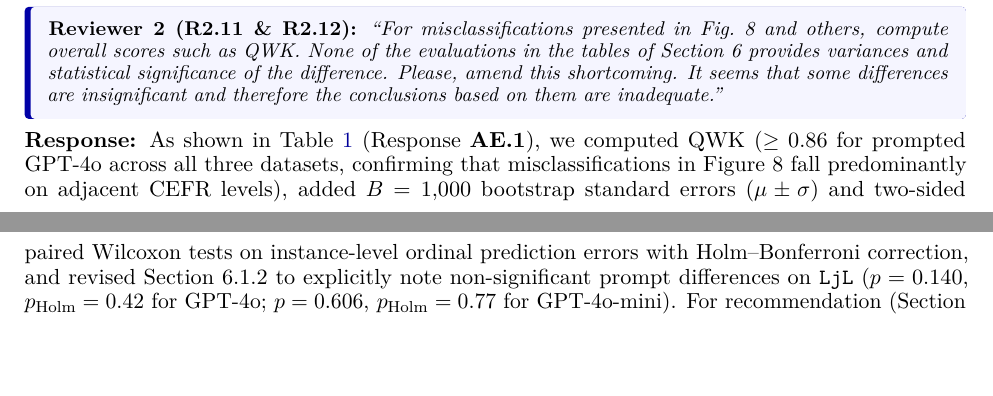
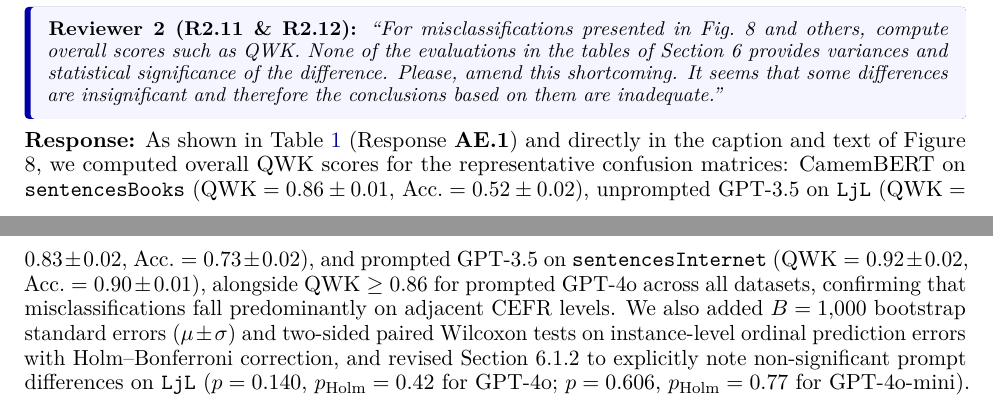
Before and after one commit to hjamet/LLM-Difficulty-Based-Recommendation, a LaTeX document (dmkd_additions/rebuttal/Response_to_Reviewers.tex): two parts of pages 12 and 14 of 16, joined at a grey line, cut so that both start at the same text, the shorter picture padded with empty space. The pictures show the PDF file dmkd_additions/rebuttal/Response_to_Reviewers.pdf that the author committed with the source.

Commit message:
docs(rebuttal): sync final Response_to_Reviewers tex and 16p pdf with Overleaf main

```diff
--- a/dmkd_additions/rebuttal/Response_to_Reviewers.tex
+++ b/dmkd_additions/rebuttal/Response_to_Reviewers.tex
@@ -654,7 +654,7 @@ We added a dedicated paragraph in Section 6.1.3 (p.\ 23) clarifying that during
 \end{reviewbox}
 
 \noindent\textbf{Response:}
-As shown in Table~\ref{tab:rebuttal_table2} (Response \textbf{AE.1}), we computed QWK ($\ge 0.86$ for prompted GPT-4o across all three datasets, confirming that misclassifications in Figure 8 fall predominantly on adjacent CEFR levels), added $B = 1{,}000$ bootstrap standard errors ($\mu \pm \sigma$) and two-sided paired Wilcoxon tests on instance-level ordinal prediction errors with Holm--Bonferroni correction, and revised Section 6.1.2 to explicitly note non-significant prompt differences on \texttt{LjL} ($p = 0.140$, $p_{\text{Holm}} = 0.42$ for GPT-4o; $p = 0.606$, $p_{\text{Holm}} = 0.77$ for GPT-4o-mini). \mm{For recommendation (Section 6.3), we now report the mean and standard deviation over 5 random seeds and paired Wilcoxon tests with Holm correction (Tables~\ref{tab:rebuttal_rs_results} and~\ref{tab:rebuttal_rs_tests}, Response \textbf{AE.1}): the LLM initialisation of LightGCN is not significantly better than the Xavier initialisation on ml-100k, nor with BERT on Zeeguu, and the corresponding sentences of Section 6.3 were corrected.} \mm{The corrected sentences are listed below (submitted version, then revised version; the rest of the discussion is unchanged):}
+As shown in Table~\ref{tab:rebuttal_table2} (Response \textbf{AE.1}) and directly in the caption and text of Figure 8, we computed overall QWK scores for the representative confusion matrices: CamemBERT on \texttt{sentencesBooks} ($\text{QWK} = 0.86 \pm 0.01$, $\text{Acc.} = 0.52 \pm 0.02$), unprompted GPT-3.5 on \texttt{LjL} ($\text{QWK} = 0.83 \pm 0.02$, $\text{Acc.} = 0.73 \pm 0.02$), and prompted GPT-3.5 on \texttt{sentencesInternet} ($\text{QWK} = 0.92 \pm 0.02$, $\text{Acc.} = 0.90 \pm 0.01$), alongside $\text{QWK} \ge 0.86$ for prompted GPT-4o across all datasets, confirming that misclassifications fall predominantly on adjacent CEFR levels. We also added $B = 1{,}000$ bootstrap standard errors ($\mu \pm \sigma$) and two-sided paired Wilcoxon tests on instance-level ordinal prediction errors with Holm--Bonferroni correction, and revised Section 6.1.2 to explicitly note non-significant prompt differences on \texttt{LjL} ($p = 0.140$, $p_{\text{Holm}} = 0.42$ for GPT-4o; $p = 0.606$, $p_{\text{Holm}} = 0.77$ for GPT-4o-mini). \mm{For recommendation (Section 6.3), we now report the mean and standard deviation over 5 random seeds and paired Wilcoxon tests with Holm correction (Tables~\ref{tab:rebuttal_rs_results} and~\ref{tab:rebuttal_rs_tests}, Response \textbf{AE.1}): the LLM initialisation of LightGCN is not significantly better than the Xavier initialisation on ml-100k, nor with BERT on Zeeguu, and the corresponding sentences of Section 6.3 were corrected.} \mm{The corrected sentences are listed below (submitted version, then revised version; the rest of the discussion is unchanged):}
 \begin{mmblock}
 \begin{itemize}
     \item Abstract: ``showing an 18\% increase in NDCG scores'' $\rightarrow$ ``showing \mmhl{up to a 17}\% increase in NDCG scores'' (mean over the seeds on Goodreads, $+16.7\%$).
@@ -713,7 +713,7 @@ We revised the Abstract, Section 1, and Section 7 to state explicitly that our e
 \end{reviewbox}
 
 \noindent\textbf{Response:}
-\sloppy We addressed all four minor points: (1) verified all external URLs across the manuscript and updated the broken external video links in Section 5 and Section 3 to point to the project repository (\url{https://github.com/hjamet/LLM-Difficulty-Based-Recommendation}); (2) restored Section 2.2.4 and replaced the duplicate quote block in Section 6 (p.\ 20) with a cross-reference to Section 2.2.4; (3) resolved the \texttt{??} on p.\ 29 so that it points cleanly to Table \mmhl{9} and Table \mmhl{12} (formerly Table 9 in the initial submission) in the Appendix; and (4) \mm{cleaned the bibliography: every cited entry now gives its source (its DOI, or the official URL when there is none), arXiv preprints are replaced by their published versions when they exist (e.g., BPR at UAI 2009, PEGASUS at ICML 2020, Imperial at RANLP 2021, Xia et al.\ at BEA 2016, Xu et al.\ in ACM TKDD), the ten preprints without a published version are kept as arXiv references with their arXiv DOI, conference entries no longer contain editors, locations, publishers or dates, acronyms are protected (e.g., LLM, BERT, GPT, CEFR, LightGCN), and incorrect entries were corrected (missing or wrong authors, wrong DOIs, a duplicate entry, and Tuncay (2020) verified and updated to its official Master's thesis record on McGill eScholarship).}%
+\sloppy We addressed all four minor points: (1) verified all external URLs across the manuscript and updated the broken external video links in Section 5 and Section 3 to point to the project repository and direct video demonstration (\url{https://github.com/hjamet/LLM-Difficulty-Based-Recommendation/blob/main/demos/lingorank_simplification_demo.mp4}); (2) restored Section 2.2.4 and replaced the duplicate quote block in Section 6 (p.\ 20) with a cross-reference to Section 2.2.4; (3) resolved the \texttt{??} on p.\ 29 so that it points cleanly to Table \mmhl{9} and Table \mmhl{12} (formerly Table 9 in the initial submission) in the Appendix; and (4) \mm{cleaned the bibliography: every cited entry now gives its source (its DOI, or the official URL when there is none), arXiv preprints are replaced by their published versions when they exist (e.g., BPR at UAI 2009, PEGASUS at ICML 2020, Imperial at RANLP 2021, Xia et al.\ at BEA 2016, Xu et al.\ in ACM TKDD), the ten preprints without a published version are kept as arXiv references with their arXiv DOI, conference entries no longer contain editors, locations, publishers or dates, acronyms are protected (e.g., LLM, BERT, GPT, CEFR, LightGCN), and incorrect entries were corrected (missing or wrong authors, wrong DOIs, a duplicate entry, and Tuncay (2020) verified and updated to its official Master's thesis record on McGill eScholarship).}%
 
 \vspace{-0.2cm}
 \begin{thebibliography}{99}
```
Also changed, not shown: dmkd_additions/rebuttal/Response_to_Reviewers.pdf, dmkd_additions/rebuttal/Response_to_Reviewers.tex (4 more changed lines).
